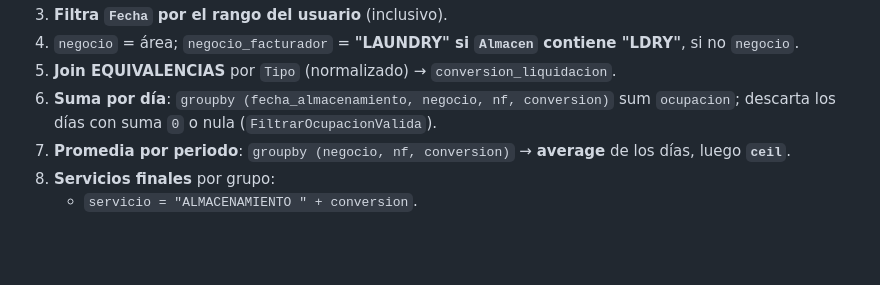
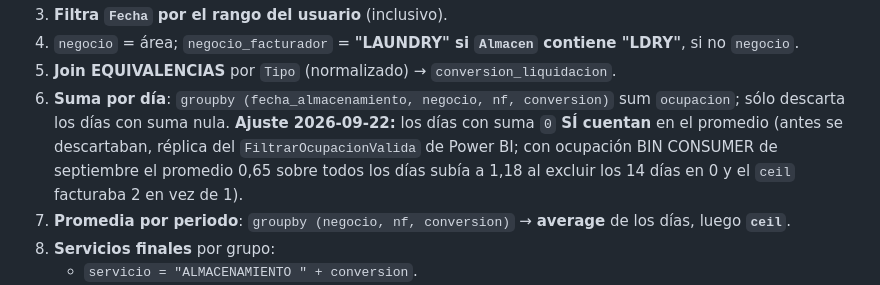
Before and after one commit to EdwinZarateP/facturador_henkel, a Markdown page: README.md, the part around the change. GitHub-like rendering; blank space fills up the shorter version.

Commit message:
se actualiza documentacion

```diff
--- a/README.md
+++ b/README.md
@@ -226,7 +226,10 @@ caso especial MODULA × 350.3; BIN de PROFESIONAL permanece en la familia PROFES
 4. `negocio` = área; `negocio_facturador` = **"LAUNDRY" si `Almacen` contiene "LDRY"**, si no `negocio`.
 5. **Join EQUIVALENCIAS** por `Tipo` (normalizado) → `conversion_liquidacion`.
 6. **Suma por día**: `groupby (fecha_almacenamiento, negocio, nf, conversion)` sum `ocupacion`;
-   descarta los días con suma `0` o nula (`FiltrarOcupacionValida`).
+   sólo descarta los días con suma nula. **Ajuste 2026-09-22:** los días con suma `0` **SÍ
+   cuentan** en el promedio (antes se descartaban, réplica del `FiltrarOcupacionValida` de
+   Power BI; con ocupación BIN CONSUMER de septiembre el promedio 0,65 sobre todos los días
+   subía a 1,18 al excluir los 14 días en 0 y el `ceil` facturaba 2 en vez de 1).
 7. **Promedia por periodo**: `groupby (negocio, nf, conversion)` → **average** de los días, luego **`ceil`**.
 8. **Servicios finales** por grupo:
    - `servicio = "ALMACENAMIENTO " + conversion`.
```
